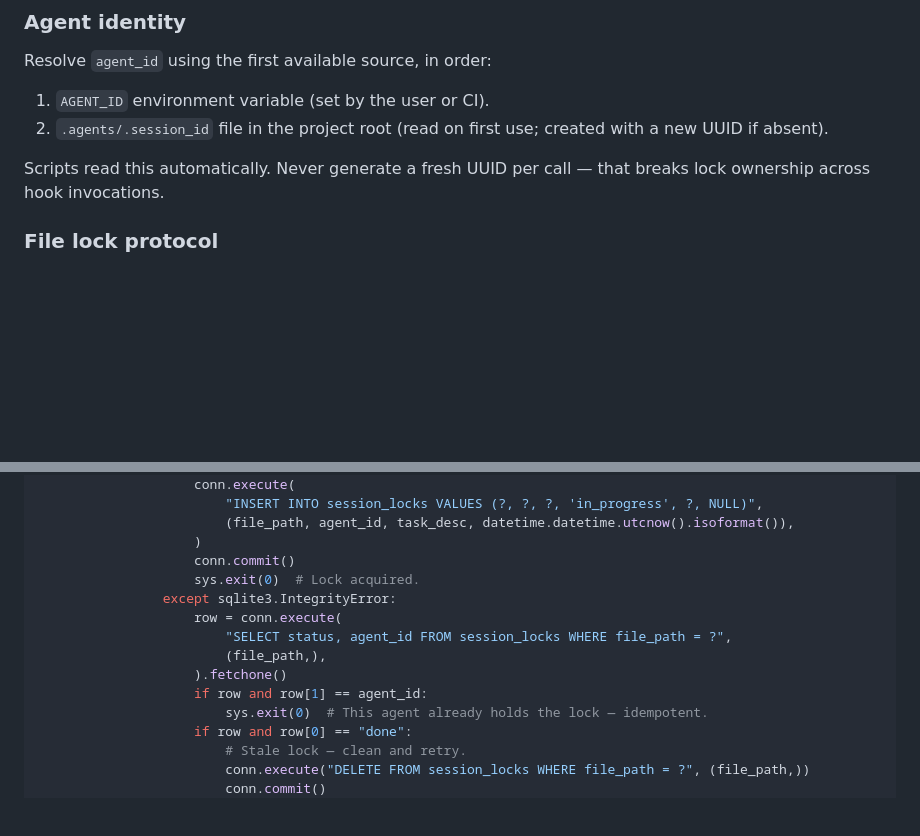
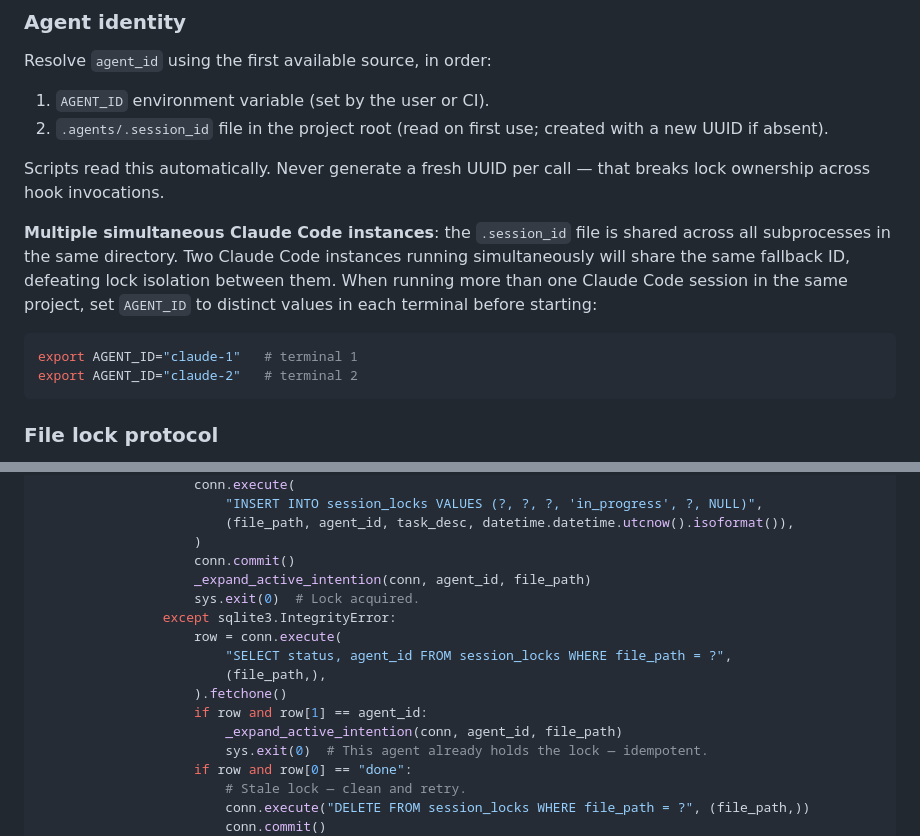
Before and after one commit to LeoBR84p/agent_framework, a Markdown page: AGENT_FRAMEWORK.md, 2 parts joined by grey strips. Drawn GitHub-style; blank space fills up the shorter version.

````diff
--- a/AGENT_FRAMEWORK.md
+++ b/AGENT_FRAMEWORK.md
@@ -552,6 +552,13 @@ Resolve `agent_id` using the first available source, in order:
 2. `.agents/.session_id` file in the project root (read on first use; created with a new UUID if absent).
 
 Scripts read this automatically. Never generate a fresh UUID per call — that breaks lock ownership across hook invocations.
+
+**Multiple simultaneous Claude Code instances**: the `.session_id` file is shared across all subprocesses in the same directory. Two Claude Code instances running simultaneously will share the same fallback ID, defeating lock isolation between them. When running more than one Claude Code session in the same project, set `AGENT_ID` to distinct values in each terminal before starting:
+
+```bash
+export AGENT_ID="claude-1"   # terminal 1
+export AGENT_ID="claude-2"   # terminal 2
+```
 
 ### File lock protocol
 
@@ -1223,6 +1271,7 @@ def main() -> None:
                         (file_path, agent_id, task_desc, datetime.datetime.utcnow().isoformat()),
                     )
                     conn.commit()
+                    _expand_active_intention(conn, agent_id, file_path)
                     sys.exit(0)  # Lock acquired.
                 except sqlite3.IntegrityError:
                     row = conn.execute(
@@ -1230,6 +1279,7 @@ def main() -> None:
                         (file_path,),
                     ).fetchone()
                     if row and row[1] == agent_id:
+                        _expand_active_intention(conn, agent_id, file_path)
                         sys.exit(0)  # This agent already holds the lock — idempotent.
                     if row and row[0] == "done":
                         # Stale lock — clean and retry.
````
Also changed, not shown: other parts of AGENT_FRAMEWORK.md (+43 -2 lines).
